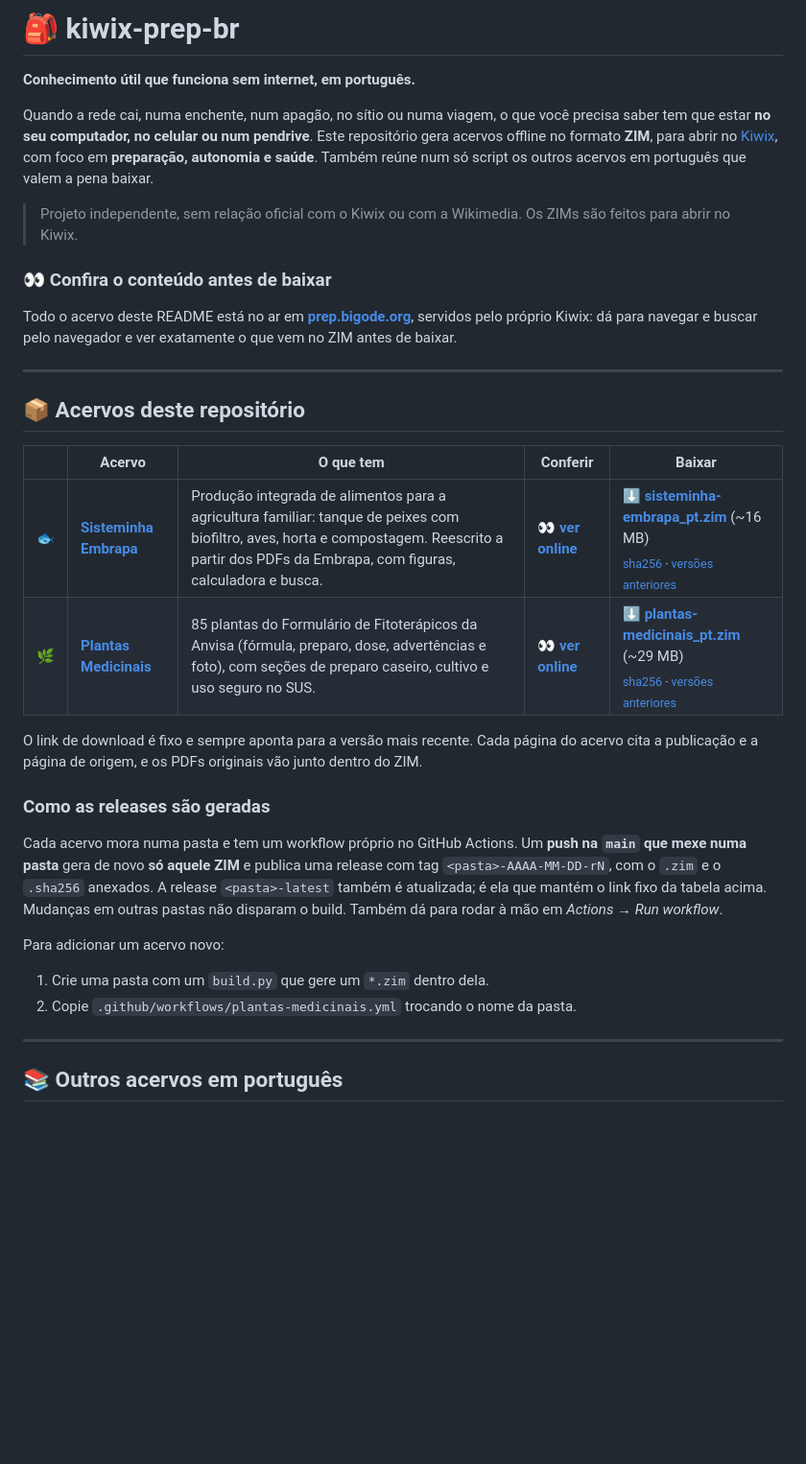
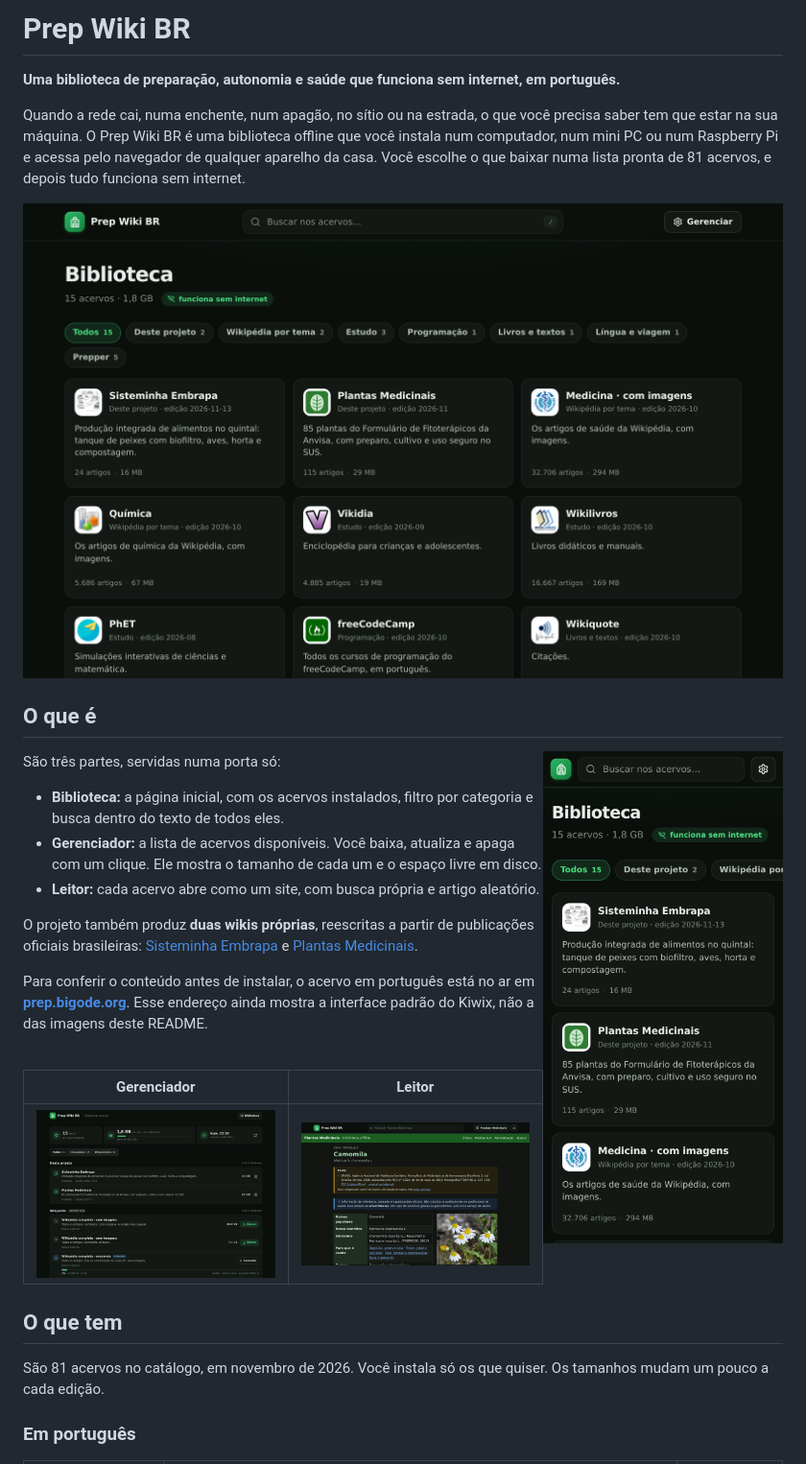
Before and after one commit to wdonega/kiwix-prep-br, a Markdown page: README.md, the part around one of its changes. Shown at 96% size. Drawn GitHub-style; pictures changed too: docs/img/biblioteca.png (added), docs/img/celular.png (added), docs/img/gerenciador.png (added); blank space fills up the shorter version.

```diff
--- a/README.md
+++ b/README.md
@@ -1,35 +1,34 @@
-# 🎒 kiwix-prep-br
+# Prep Wiki BR
 
-**Conhecimento útil que funciona sem internet, em português.**
+**Uma biblioteca de preparação, autonomia e saúde que funciona sem internet, em português.**
 
-Quando a rede cai, numa enchente, num apagão, no sítio ou numa viagem, o que você precisa saber tem que estar **no seu computador, no celular ou num pendrive**. Este repositório gera acervos offline no formato **ZIM**, para abrir no [Kiwix](https://kiwix.org/), com foco em **preparação, autonomia e saúde**. Também reúne num só script os outros acervos em português que valem a pena baixar.
+Quando a rede cai, numa enchente, num apagão, no sítio ou na estrada, o que você precisa saber tem que estar na sua máquina. O Prep Wiki BR é uma biblioteca offline que você instala num computador, num mini PC ou num Raspberry Pi e acessa pelo navegador de qualquer aparelho da casa. Você escolhe o que baixar numa lista pronta de 81 acervos, e depois tudo funciona sem internet.
 
-> Projeto independente, sem relação oficial com o Kiwix ou com a Wikimedia. Os ZIMs são feitos para abrir no Kiwix.
+![Página inicial da biblioteca, com os acervos instalados](docs/img/biblioteca.png)
 
-### 👀 Confira o conteúdo antes de baixar
+## O que é
 
-Todo o acervo deste README está no ar em **[prep.bigode.org](https://prep.bigode.org/#lang=por)**, servidos pelo próprio Kiwix: dá para navegar e buscar pelo navegador e ver exatamente o que vem no ZIM antes de baixar.
+<img src="docs/img/celular.png" alt="A biblioteca no celular" width="250" align="right">
 
----
+São três partes, servidas numa porta só:
 
-## 📦 Acervos deste repositório
+- **Biblioteca:** a página inicial, com os acervos instalados, filtro por categoria e busca dentro do texto de todos eles.
+- **Gerenciador:** a lista de acervos disponíveis. Você baixa, atualiza e apaga com um clique. Ele mostra o tamanho de cada um e o espaço livre em disco.
+- **Leitor:** cada acervo abre como um site, com busca própria e artigo aleatório.
 
-| | Acervo | O que tem | Conferir | Baixar |
-|---|---|---|---|---|
-| 🐟 | [**Sisteminha Embrapa**](sisteminha-embrapa) | Produção integrada de alimentos para a agricultura familiar: tanque de peixes com biofiltro, aves, horta e compostagem. Reescrito a partir dos PDFs da Embrapa, com figuras, calculadora e busca. | **[👀 ver online](https://prep.bigode.org/content/sisteminha-embrapa_pt/index)** | **[⬇️ sisteminha-embrapa_pt.zim](https://github.com/wdonega/kiwix-prep-br/releases/download/sisteminha-embrapa-latest/sisteminha-embrapa_pt.zim)** (~16 MB)<br><sub>[sha256](https://github.com/wdonega/kiwix-prep-br/releases/download/sisteminha-embrapa-latest/sisteminha-embrapa_pt.zim.sha256) · [versões anteriores](https://github.com/wdonega/kiwix-prep-br/releases?q=sisteminha-embrapa&expanded=true)</sub> |
-| 🌿 | [**Plantas Medicinais**](plantas-medicinais) | 85 plantas do Formulário de Fitoterápicos da Anvisa (fórmula, preparo, dose, advertências e foto), com seções de preparo caseiro, cultivo e uso seguro no SUS. | **[👀 ver online](https://prep.bigode.org/content/plantas-medicinais_pt/index)** | **[⬇️ plantas-medicinais_pt.zim](https://github.com/wdonega/kiwix-prep-br/releases/download/plantas-medicinais-latest/plantas-medicinais_pt.zim)** (~29 MB)<br><sub>[sha256](https://github.com/wdonega/kiwix-prep-br/releases/download/plantas-medicinais-latest/plantas-medicinais_pt.zim.sha256) · [versões anteriores](https://github.com/wdonega/kiwix-prep-br/releases?q=plantas-medicinais&expanded=true)</sub> |
+O projeto também produz **duas wikis próprias**, reescritas a partir de publicações oficiais brasileiras: [Sisteminha Embrapa](#sisteminha-embrapa) e [Plantas Medicinais](#plantas-medicinais).
 
-O link de download é fixo e sempre aponta para a versão mais recente. Cada página do acervo cita a publicação e a página de origem, e os PDFs originais vão junto dentro do ZIM.
+Para conferir o conteúdo antes de instalar, o acervo em português está no ar em **[prep.bigode.org](https://prep.bigode.org/#lang=por)**. Esse endereço ainda mostra a interface padrão do Kiwix, não a das imagens deste README.
 
-### Como as releases são geradas
+<br clear="right">
 
-Cada acervo mora numa pasta e tem um workflow próprio no GitHub Actions. Um **push na `main` que mexe numa pasta** gera de novo **só aquele ZIM** e publica uma release com tag `<pasta>-AAAA-MM-DD-rN`, com o `.zim` e o `.sha256` anexados. A release `<pasta>-latest` também é atualizada; é ela que mantém o link fixo da tabela acima. Mudanças em outras pastas não disparam o build. Também dá para rodar à mão em *Actions → Run workflow*.
+| Gerenciador | Leitor |
+|---|---|
+| ![Gerenciador com um download em andamento](docs/img/gerenciador.png) | ![Página de uma planta medicinal aberta no leitor](docs/img/leitor.png) |
 
-Para adicionar um acervo novo:
-1. Crie uma pasta com um `build.py` que gere um `*.zim` dentro dela.
-2. Copie `.github/workflows/plantas-medicinais.yml` trocando o nome da pasta.
+## O que tem
 
----
+São 81 acervos no catálogo, em novembro de 2026. Você instala só os que quiser. Os tamanhos mudam um pouco a cada edição.
 
-## 📚 Outros acervos em português
+### Em português
 
```
Also changed, not shown: other parts of README.md (+128 -53 lines), plantas-medicinais/README.md (+1 -1 lines), sisteminha-embrapa/README.md (+1 -1 lines), 1 other file.
